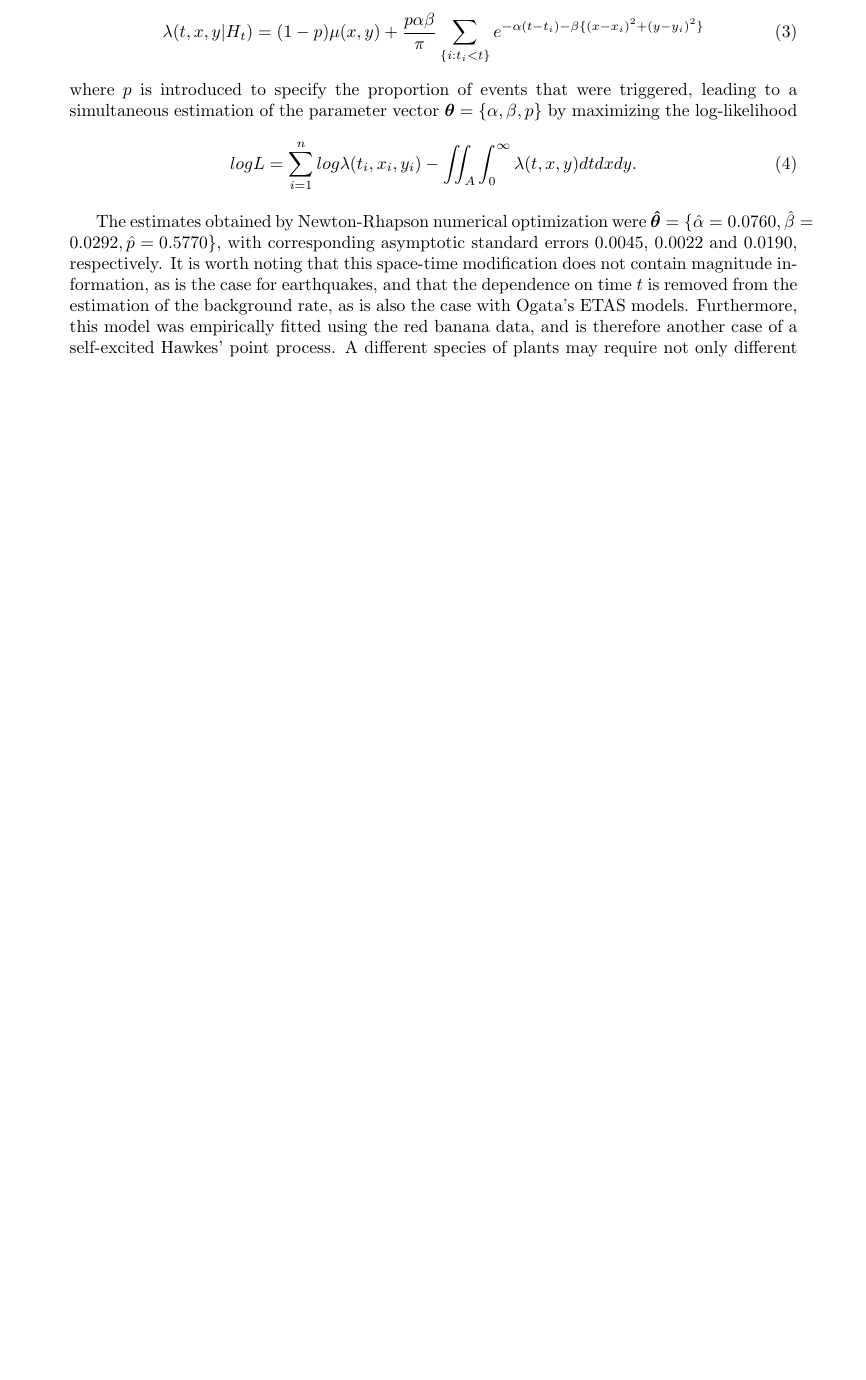
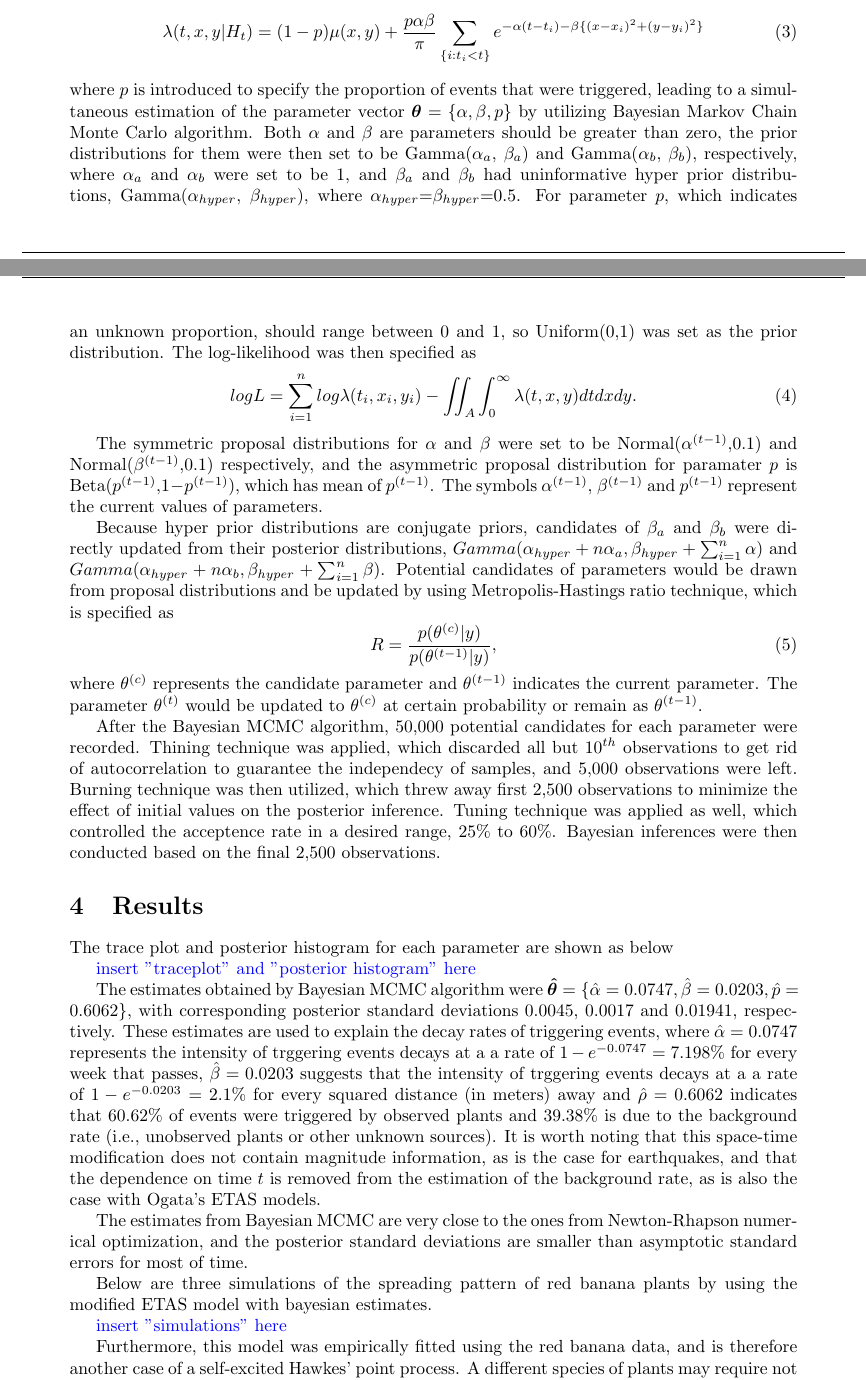
Before and after one commit to Killy1027/red_banana_bayesian, a LaTeX document (Paper/paper101.tex): part of page 2 of 3 before the commit and two parts of pages 2 and 3 of 4 after it, the two joined at a grey line, cut so that both start at the same text, the shorter picture padded with empty space. Compiled offline with pdfLaTeX.

Commit message:
11/24/2017 Updated paper

```diff
--- a/Paper/paper101.tex
+++ b/Paper/paper101.tex
@@ -64,13 +64,17 @@
 \pdfpageheight 11in
 \setlength{\textheight}{9in}
 
+%PLOTS
+\usepackage{graphicx} %for importing graphics files
+\usepackage{epstopdf}%for .eps files
+\graphicspath{{figures/}}
 
 % BIBLIOGRAPHY
 \usepackage[authoryear]{natbib}
 \bibpunct{(}{)}{;}{a}{}{,}
 %\linespread{1.5}
 
-\long\def\symbolfootnote[#1]#2{\begingroup%
+\long\def\symbolfootnote[#1]#2{\begingroup
 \def\thefootnote{\fnsymbol{footnote}}\footnote[#1]{#2}\endgroup}
 
 
@@ -395,14 +405,46 @@ where $\frac{\alpha\beta}{\pi}$ is a normalizing constant so that $g$ integrates
 \begin{equation}\label{etasplants}
 \lambda(t,x,y | H_t) = (1-p)\mu(x,y) + \dfrac{p \alpha \beta}{\pi} \sum_{\{i:t_i < t\}} e^{-\alpha (t-t_i) - \beta\{(x-x_i)^2+(y-y_i)^2\}}
 \end{equation}
-where $p$ is introduced to specify the proportion of events that were triggered, leading to a simultaneous estimation of the parameter vector $\boldsymbol{\theta} = \{\alpha, \beta, p\}$ by maximizing the log-likelihood
+where $p$ is introduced to specify the proportion of events that were triggered, leading to a simultaneous estimation of the parameter vector $\boldsymbol{\theta} = \{\alpha, \beta, p\}$ by utilizing Bayesian Markov Chain Monte Carlo algorithm. Both $\alpha$ and $\beta$ are parameters should be greater than zero, the prior distributions for them were then set to be Gamma($\alpha_a$, $\beta_a$) and Gamma($\alpha_b$, $\beta_b$), respectively, where $\alpha_a$ and $\alpha_b$ were set to be 1, and $\beta_a$ and $\beta_b$ had uninformative hyper prior distributions, Gamma($\alpha_{hyper}$, $\beta_{hyper}$), where $\alpha_{hyper}$=$\beta_{hyper}$=0.5. For parameter $p$, which indicates an unknown proportion, should range between 0 and 1, so Uniform(0,1) was set as the prior distribution. The log-likelihood was then specified as
 \begin{equation}
 logL = \sum_{i=1}^{n} log\lambda(t_i,x_i,y_i) - \iint_A \int_{0}^{\infty}\lambda(t,x,y)dtdxdy.
 \end{equation}
 
-The estimates obtained by Newton-Rhapson numerical optimization were $\boldsymbol{\hat\theta} = \{\hat\alpha = 0.0760, \hat\beta = 0.0292, \hat p = 0.5770\}$, with corresponding asymptotic standard errors 0.0045, 0.0022 and 0.0190, respectively. It is worth noting that this space-time modification does not contain magnitude information, as is the case for earthquakes, and that the dependence on time $t$ is removed from the estimation of the background rate, as is also the case with Ogata's ETAS models. Furthermore, this model was empirically fitted using the red banana data, and is therefore another case of a self-excited Hawkes' point process. A different species of plants may require not only different estimates of the parameters, but possibly a different set of parameters altogether, depending on the spatial and temporal distributions of interevent distances and times. However, it was the first attempt at using ETAS models to characterize the branching structure of invasive plant species.
+The symmetric proposal distributions for $\alpha$ and $\beta$ were set to be Normal($\alpha^{(t-1)}$,0.1) and Normal($\beta^{(t-1)}$,0.1) respectively, and the asymmetric proposal distribution for paramater $p$ is Beta($p^{(t-1)}$,$1-p^{(t-1)}$), which has mean of $p^{(t-1)}$. The symbols $\alpha^{(t-1)}$, $\beta^{(t-1)}$ and $p^{(t-1)}$ represent the current values of parameters.
+
+Because hyper prior distributions are conjugate priors, candidates of $\beta_a$ and $\beta_b$ were directly updated from their posterior distributions, $Gamma(\alpha_{hyper}+n\alpha_a, \beta_{hyper}+\textstyle \sum _{i=1}^n \alpha )$ and $Gamma(\alpha_{hyper}+n\alpha_b, \beta_{hyper}+\textstyle \sum _{i=1}^n \beta )$. Potential candidates of parameters would be drawn from proposal distributions and be updated by using Metropolis-Hastings ratio technique, which is specified as
+\begin{equation}
+R = \frac{p(\theta^{(c)}|y)}{p(\theta^{(t-1)}|y)},
+\end{equation}
+where $\theta^{(c)}$ represents the candidate parameter and $\theta^{(t-1)}$ indicates the current parameter. The parameter $\theta^{(t)}$ would be updated to $\theta^{(c)}$ at certain probability or remain as $\theta^{(t-1)}$.
+
+After the Bayesian MCMC algorithm, 50,000 potential candidates for each parameter were recorded. Thining technique was applied, which discarded all but $10^{th}$ observations to get rid of autocorrelation to guarantee the independecy of samples, and 5,000 observations were left. Burning technique was then utilized, which threw away first 2,500 observations to minimize the effect of initial values on the posterior inference.
+Tuning technique was applied as well, which controlled the acceptence rate in a desired range, 25\% to 60\%. Bayesian inferences were then conducted based on the final 2,500 observations.
 
 
+
+
+
+
+
+%========================
+\section{Results}
+%========================
+
+The trace plot and posterior histogram for each parameter are shown as below
+
+%  \includegraphics[scale=0.01]{Plot of redbanana.png}
+\textcolor{blue}{insert "traceplot" and "posterior histogram" here}
+
+The estimates obtained by Bayesian MCMC algorithm were $\boldsymbol{\hat\theta} = \{\hat\alpha = 0.0747, \hat\beta = 0.0203, \hat p = 0.6062\}$, with corresponding posterior standard deviations 0.0045, 0.0017 and 0.01941, respectively. These estimates are used to explain the decay rates of triggering events, where $\hat\alpha = 0.0747$ represents the intensity of trggering events decays at a a rate of $1-e^{-0.0747}=7.198\%$ for every week that passes, $\hat\beta = 0.0203$ suggests that the intensity of trggering events decays at a a rate of $1-e^{-0.0203}=2.1\%$ for every squared distance (in meters) away and $\hat\rho = 0.6062$ indicates that 60.62\% of events were triggered by observed plants and 39.38\% is due to the background rate (i.e., unobserved plants or other unknown sources). It is worth noting that this space-time modification does not contain magnitude information, as is the case for earthquakes, and that the dependence on time $t$ is removed from the estimation of the background rate, as is also the case with Ogata's ETAS models.
+
+The estimates from Bayesian MCMC are very close to the ones from Newton-Rhapson numerical optimization, and the posterior standard deviations are smaller than asymptotic standard errors for most of time.
+
+Below are three simulations of the spreading pattern of red banana plants by using the modified ETAS model with bayesian estimates.
+
+\textcolor{blue}{insert "simulations" here}
+
+ Furthermore, this model was empirically fitted using the red banana data, and is therefore another case of a self-excited Hawkes' point process. A different species of plants may require not only different estimates of the parameters, but possibly a different set of parameters altogether, depending on the spatial and temporal distributions of interevent distances and times. However, it was the first attempt at using ETAS models to characterize the branching structure of invasive plant species.
 
 \bibliographystyle{asa}
 \bibliography{earvin2}
```
Also changed, not shown: Paper/paper101-concordance.tex (added, +2 -0 lines), Paper/figures/Plot of redbanana.png (added), Paper/figures/gamma(0.5,0.5)/Summary.png (added), Paper/figures/gamma(0.5,0.5)/Trace plot.png (added), Paper/figures/gamma(0.5,0.5)/a hist.png (added), Paper/figures/gamma(0.5,0.5)/a trace.png (added), Paper/figures/gamma(0.5,0.5)/b hist.png (added), Paper/figures/gamma(0.5,0.5)/b trace.png (added), Paper/figures/gamma(0.5,0.5)/beta.a hist.png (added), Paper/figures/gamma(0.5,0.5)/beta.a trace.png (added), Paper/figures/gamma(0.5,0.5)/beta.b hist.png (added), Paper/figures/gamma(0.5,0.5)/beta.b trace.png (added), Paper/figures/gamma(0.5,0.5)/p hist.png (added), Paper/figures/gamma(0.5,0.5)/p trace.png (added), 5 more files, 3 other files.
